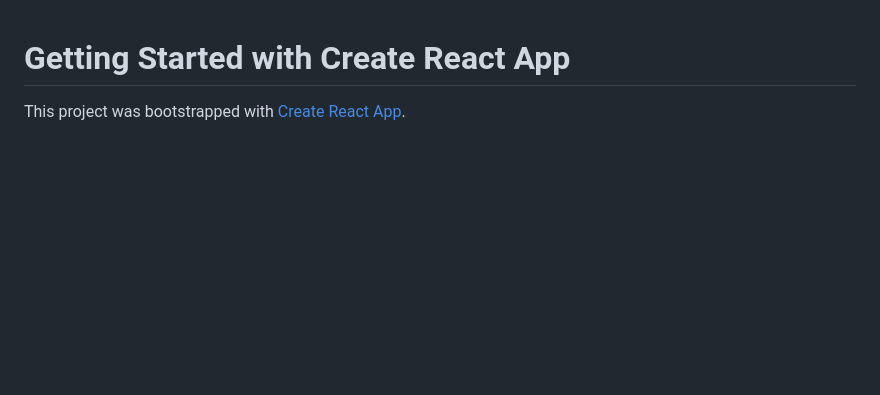
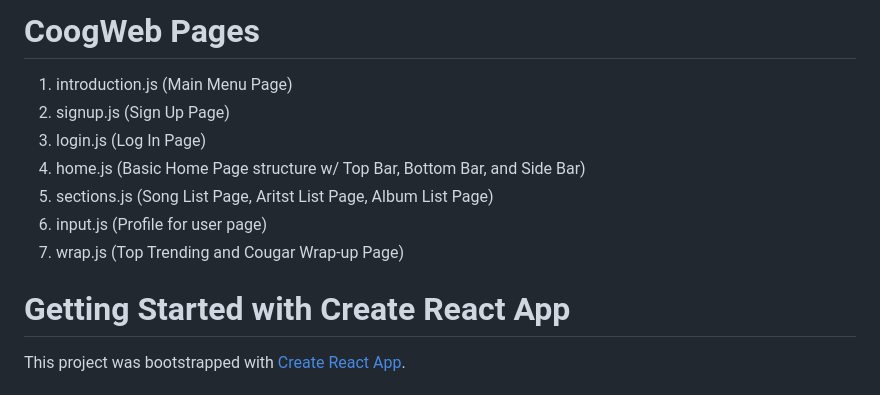
Before and after one commit to rgcamari/Music-webpage, a Markdown page: CoogWeb/README.md, the part around the change. Rendered like a GitHub page; blank space fills up the shorter version.

```diff
--- a/CoogWeb/README.md
+++ b/CoogWeb/README.md
@@ -1,3 +1,18 @@
+# CoogWeb Pages
+
+1. introduction.js (Main Menu Page)
+2. signup.js (Sign Up Page)
+3. login.js (Log In Page)
+4. home.js (Basic Home Page structure w/ Top Bar, Bottom Bar, and Side Bar)
+5. sections.js (Song List Page, Aritst List Page, Album List Page)
+6. input.js (Profile for user page)
+7. wrap.js (Top Trending and Cougar Wrap-up Page)
+
+
+
+
+
+
 # Getting Started with Create React App
 
 This project was bootstrapped with [Create React App](https://github.com/facebook/create-react-app).
```
